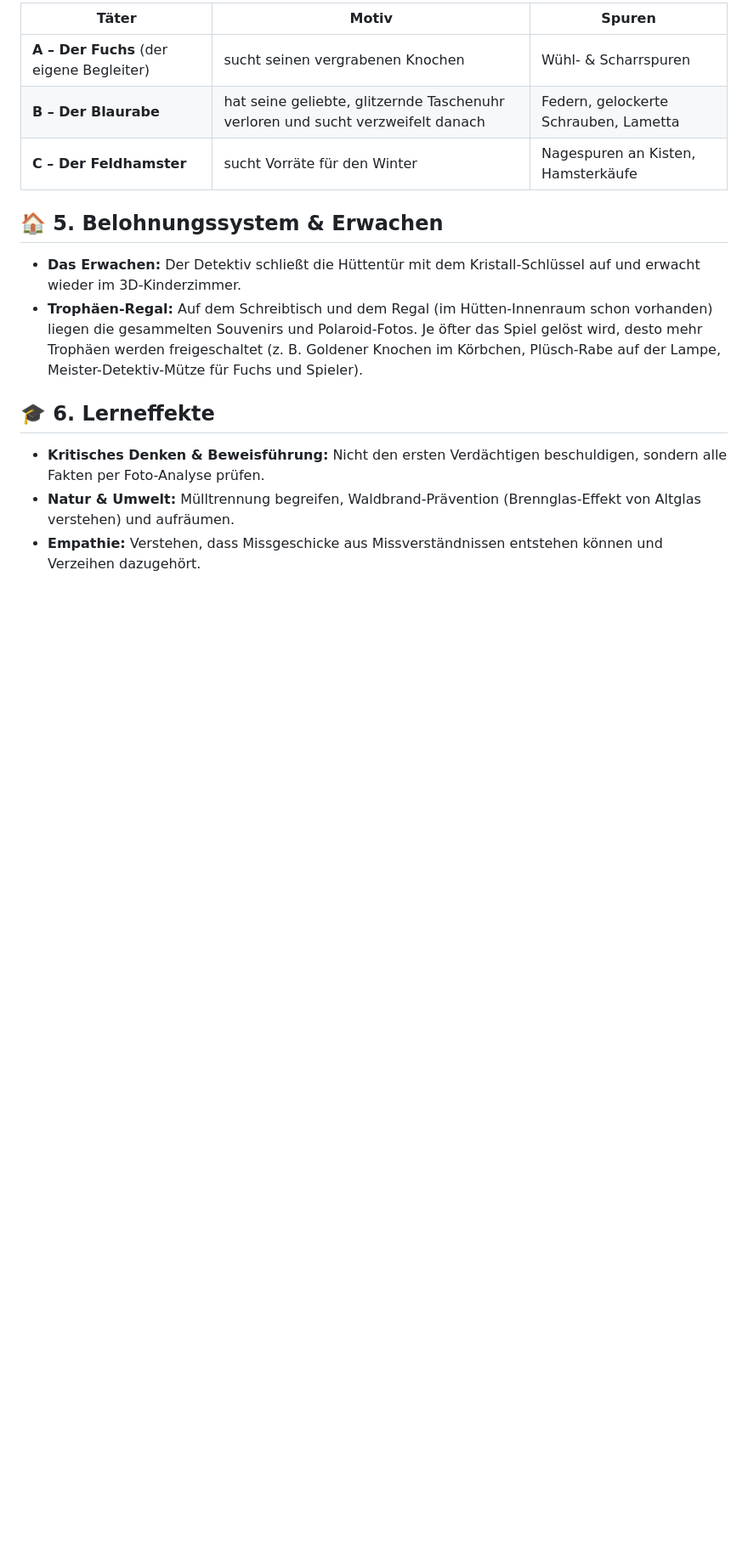
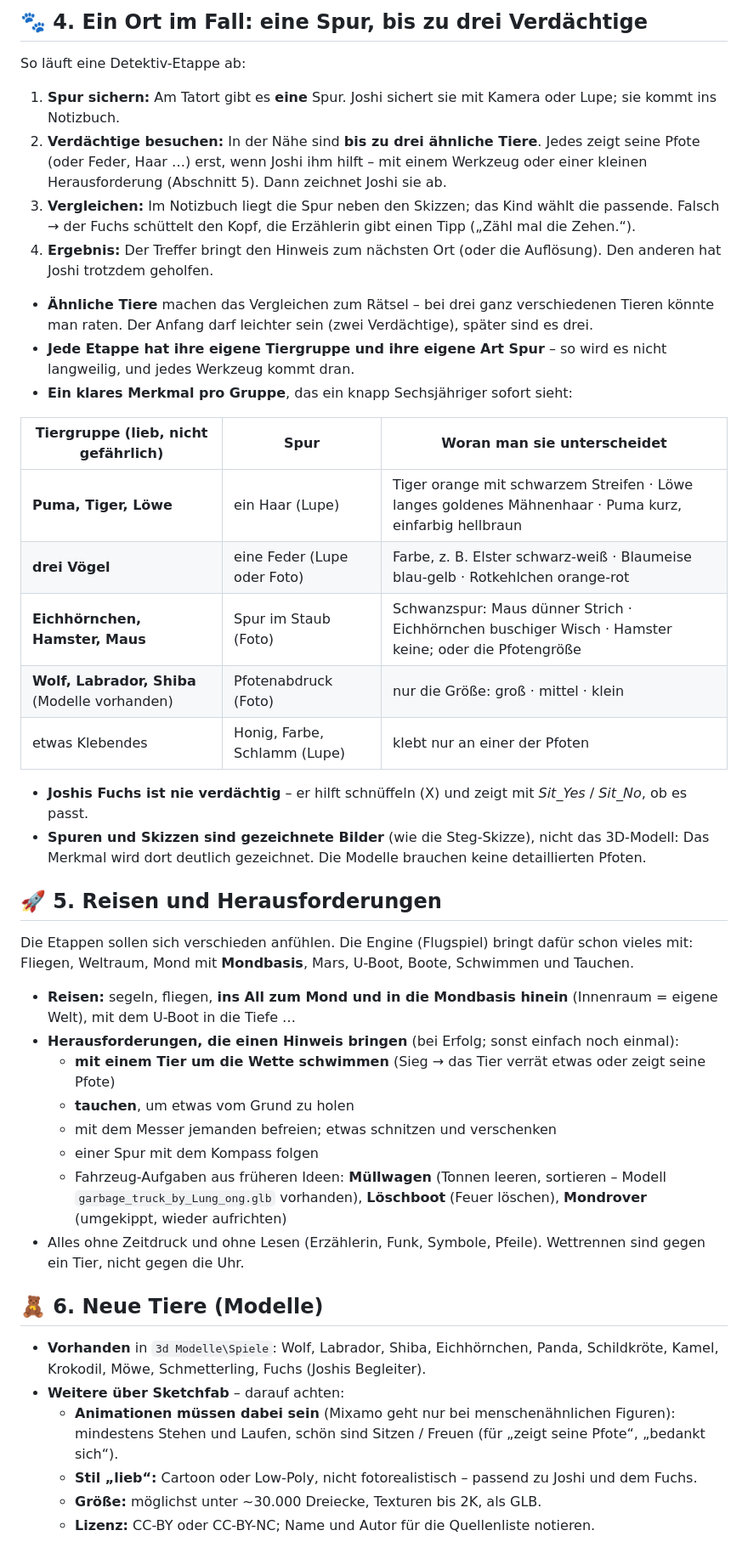
Before and after one commit to workFLOw42/das_geheimland, a Markdown page: Konzept.md, the part around one of its changes. Shown at 85% size. GitHub-like rendering; blank space fills up the shorter version.

```diff
--- a/Konzept.md
+++ b/Konzept.md
@@ -104,17 +109,47 @@ Damit das Spiel auch beim 2. oder 3. Durchlauf spannend bleibt, rotiert das Syst
 
-| Täter | Motiv | Spuren |
+## 🐾 4. Ein Ort im Fall: eine Spur, bis zu drei Verdächtige
+
+So läuft eine Detektiv-Etappe ab:
+
+1. **Spur sichern:** Am Tatort gibt es **eine** Spur. Joshi sichert sie mit Kamera oder Lupe; sie kommt ins Notizbuch.
+2. **Verdächtige besuchen:** In der Nähe sind **bis zu drei ähnliche Tiere**. Jedes zeigt seine Pfote (oder Feder, Haar …) erst, wenn Joshi ihm hilft – mit einem Werkzeug oder einer kleinen Herausforderung (Abschnitt 5). Dann zeichnet Joshi sie ab.
+3. **Vergleichen:** Im Notizbuch liegt die Spur neben den Skizzen; das Kind wählt die passende. Falsch → der Fuchs schüttelt den Kopf, die Erzählerin gibt einen Tipp („Zähl mal die Zehen.“).
+4. **Ergebnis:** Der Treffer bringt den Hinweis zum nächsten Ort (oder die Auflösung). Den anderen hat Joshi trotzdem geholfen.
+
+- **Ähnliche Tiere** machen das Vergleichen zum Rätsel – bei drei ganz verschiedenen Tieren könnte man raten. Der Anfang darf leichter sein (zwei Verdächtige), später sind es drei.
+- **Jede Etappe hat ihre eigene Tiergruppe und ihre eigene Art Spur** – so wird es nicht langweilig, und jedes Werkzeug kommt dran.
+- **Ein klares Merkmal pro Gruppe**, das ein knapp Sechsjähriger sofort sieht:
+
+| Tiergruppe (lieb, nicht gefährlich) | Spur | Woran man sie unterscheidet |
 |---|---|---|
-| **A – Der Fuchs** (der eigene Begleiter) | sucht seinen vergrabenen Knochen | Wühl- & Scharrspuren |
-| **B – Der Blaurabe** | hat seine geliebte, glitzernde Taschenuhr verloren und sucht verzweifelt danach | Federn, gelockerte Schrauben, Lametta |
-| **C – Der Feldhamster** | sucht Vorräte für den Winter | Nagespuren an Kisten, Hamsterkäufe |
+| **Puma, Tiger, Löwe** | ein Haar (Lupe) | Tiger orange mit schwarzem Streifen · Löwe langes goldenes Mähnenhaar · Puma kurz, einfarbig hellbraun |
+| **drei Vögel** | eine Feder (Lupe oder Foto) | Farbe, z. B. Elster schwarz-weiß · Blaumeise blau-gelb · Rotkehlchen orange-rot |
+| **Eichhörnchen, Hamster, Maus** | Spur im Staub (Foto) | Schwanzspur: Maus dünner Strich · Eichhörnchen buschiger Wisch · Hamster keine; oder die Pfotengröße |
+| **Wolf, Labrador, Shiba** (Modelle vorhanden) | Pfotenabdruck (Foto) | nur die Größe: groß · mittel · klein |
+| etwas Klebendes | Honig, Farbe, Schlamm (Lupe) | klebt nur an einer der Pfoten |
 
-## 🏠 5. Belohnungssystem & Erwachen
+- **Joshis Fuchs ist nie verdächtig** – er hilft schnüffeln (X) und zeigt mit *Sit_Yes* / *Sit_No*, ob es passt.
+- **Spuren und Skizzen sind gezeichnete Bilder** (wie die Steg-Skizze), nicht das 3D-Modell: Das Merkmal wird dort deutlich gezeichnet. Die Modelle brauchen keine detaillierten Pfoten.
 
-- **Das Erwachen:** Der Detektiv schließt die Hüttentür mit dem Kristall-Schlüssel auf und erwacht wieder im 3D-Kinderzimmer.
-- **Trophäen-Regal:** Auf dem Schreibtisch und dem Regal (im Hütten-Innenraum schon vorhanden) liegen die gesammelten Souvenirs und Polaroid-Fotos. Je öfter das Spiel gelöst wird, desto mehr Trophäen werden freigeschaltet (z. B. Goldener Knochen im Körbchen, Plüsch-Rabe auf der Lampe, Meister-Detektiv-Mütze für Fuchs und Spieler).
+## 🚀 5. Reisen und Herausforderungen
 
-## 🎓 6. Lerneffekte
+Die Etappen sollen sich verschieden anfühlen. Die Engine (Flugspiel) bringt dafür schon vieles mit: Fliegen, Weltraum, Mond mit **Mondbasis**, Mars, U-Boot, Boote, Schwimmen und Tauchen.
 
-- **Kritisches Denken & Beweisführung:** Nicht den ersten Verdächtigen beschuldigen, sondern alle Fakten per Foto-Analyse prüfen.
-- **Natur & Umwelt:** Mülltrennung begreifen, Waldbrand-Prävention (Brennglas-Effekt von Altglas verstehen) und aufräumen.
-- **Empathie:** Verstehen, dass Missgeschicke aus Missverständnissen entstehen können und Verzeihen dazugehört.
+- **Reisen:** segeln, fliegen, **ins All zum Mond und in die Mondbasis hinein** (Innenraum = eigene Welt), mit dem U-Boot in die Tiefe …
+- **Herausforderungen, die einen Hinweis bringen** (bei Erfolg; sonst einfach noch einmal):
+  - **mit einem Tier um die Wette schwimmen** (Sieg → das Tier verrät etwas oder zeigt seine Pfote)
+  - **tauchen**, um etwas vom Grund zu holen
+  - mit dem Messer jemanden befreien; etwas schnitzen und verschenken
+  - einer Spur mit dem Kompass folgen
+  - Fahrzeug-Aufgaben aus früheren Ideen: **Müllwagen** (Tonnen leeren, sortieren – Modell `garbage_truck_by_Lung_ong.glb` vorhanden), **Löschboot** (Feuer löschen), **Mondrover** (umgekippt, wieder aufrichten)
+- Alles ohne Zeitdruck und ohne Lesen (Erzählerin, Funk, Symbole, Pfeile). Wettrennen sind gegen ein Tier, nicht gegen die Uhr.
+
+## 🧸 6. Neue Tiere (Modelle)
+
+- **Vorhanden** in `3d Modelle\Spiele`: Wolf, Labrador, Shiba, Eichhörnchen, Panda, Schildkröte, Kamel, Krokodil, Möwe, Schmetterling, Fuchs (Joshis Begleiter).
+- **Weitere über Sketchfab** – darauf achten:
+  - **Animationen müssen dabei sein** (Mixamo geht nur bei menschenähnlichen Figuren): mindestens Stehen und Laufen, schön sind Sitzen / Freuen (für „zeigt seine Pfote“, „bedankt sich“).
+  - **Stil „lieb“:** Cartoon oder Low-Poly, nicht fotorealistisch – passend zu Joshi und dem Fuchs.
+  - **Größe:** möglichst unter ~30.000 Dreiecke, Texturen bis 2K, als GLB.
+  - **Lizenz:** CC-BY oder CC-BY-NC; Name und Autor für die Quellenliste notieren.
+
```
Also changed, not shown: other parts of Konzept.md (+45 -31 lines), SPRECHTEXTE.md (+2 -2 lines).
